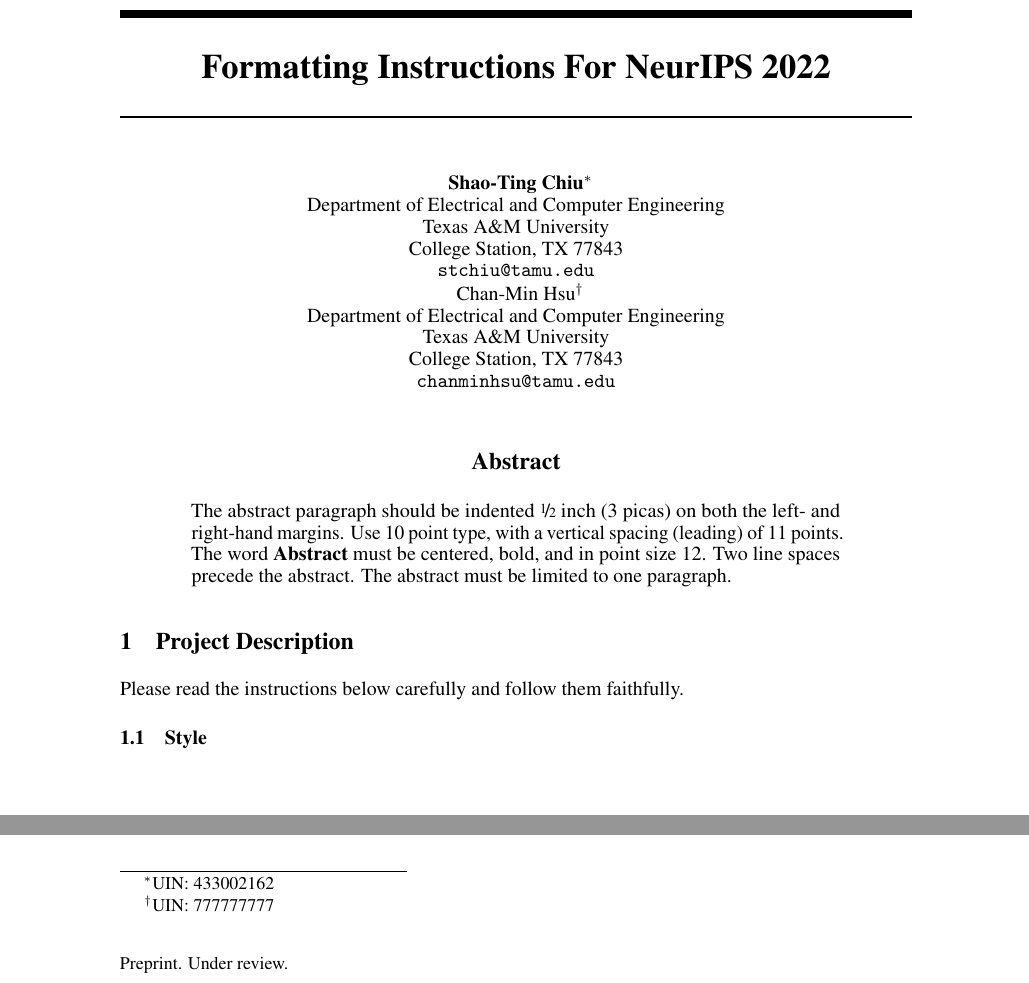
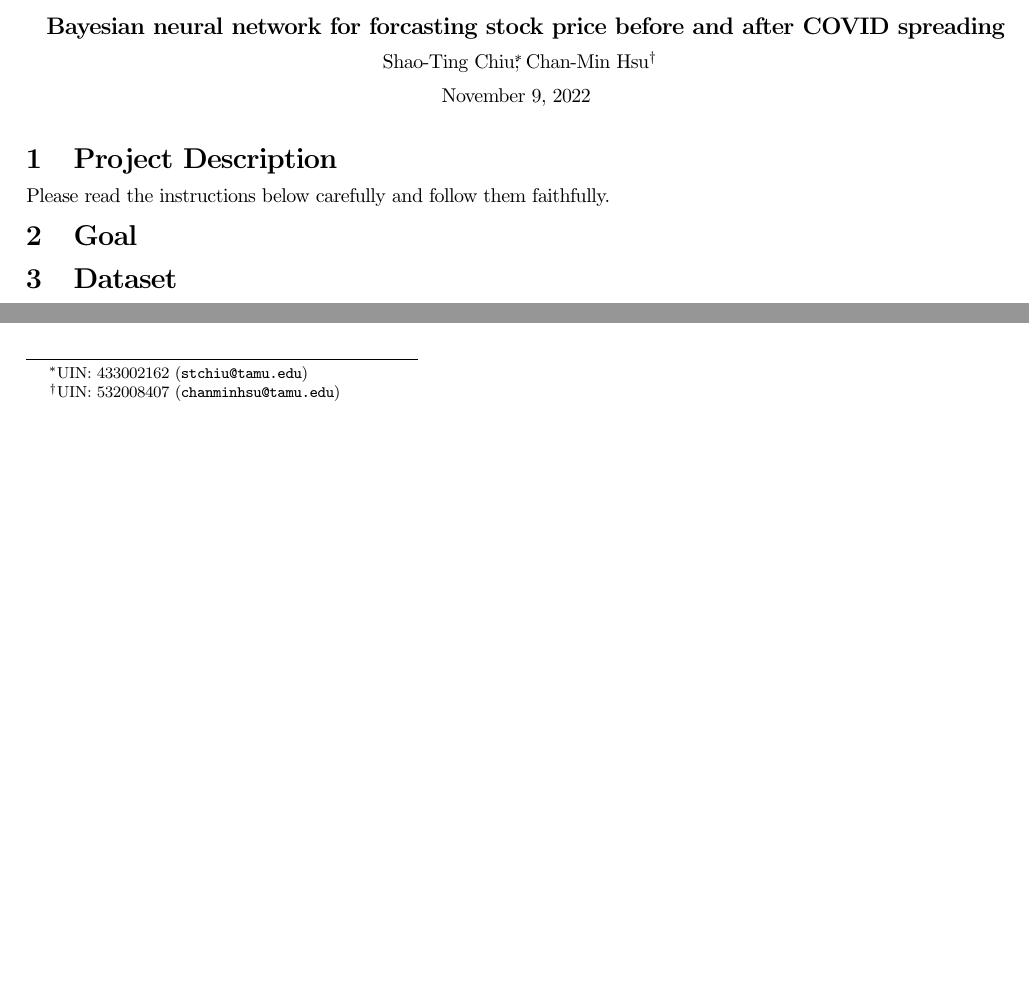
Before and after one commit to stevengogogo/ECEN649_FinalProject, a LaTeX document (doc/proposal.tex, which reads doc/setup/author.tex): two parts of the page, joined at a grey line, cut at the place of the change, the shorter picture padded with empty space. Compiled offline with pdfLaTeX.

Commit message:
add topic paper

```diff
--- a/doc/proposal.tex
+++ b/doc/proposal.tex
@@ -5,22 +19,13 @@
-\input{setup/author}
+\title{Bayesian neural network for forcasting stock price before and after COVID spreading}
 
-
-
-\title{Formatting Instructions For NeurIPS 2022}
-
+\author{%
+  Shao-Ting Chiu\thanks{UIN: 433002162 (\texttt{stchiu@tamu.edu})};
+  Chan-Min Hsu\thanks{UIN: 532008407 (\texttt{chanminhsu@tamu.edu})}
+}
 
 \begin{document}
 
 \maketitle
-
-
-\begin{abstract}
-  The abstract paragraph should be indented \nicefrac{1}{2}~inch (3~picas) on
-  both the left- and right-hand margins. Use 10~point type, with a vertical
-  spacing (leading) of 11~points.  The word \textbf{Abstract} must be centered,
-  bold, and in point size 12. Two line spaces precede the abstract. The abstract
-  must be limited to one paragraph.
-\end{abstract}
 
 
 \section{Project Description}
@@ -28,7 +33,14 @@
 
 Please read the instructions below carefully and follow them faithfully.
 
+\section{Goal}
 
-\subsection{Style}
+\section{Dataset}
+
+
+
+\cite{braga2020fundamentals}
+
+\bibliography{ref}
 
 \end{document}
--- a/doc/setup/author.tex
+++ b/doc/setup/author.tex
@@ -13,7 +13,7 @@
   Texas A\&M University\\
   College Station, TX 77843 \\
   \texttt{stchiu@tamu.edu} \\
-  Chan-Min Hsu\thanks{UIN: 777777777} \\
+  Chan-Min Hsu\thanks{UIN: 532008407} \\
   Department of Electrical and Computer Engineering\\
   Texas A\&M University\\
   College Station, TX 77843 \\
```
Also changed, not shown: doc/ref.bib (+22 -0 lines), doc/setup/final-report.tex (+2 -0 lines), doc/proposal.tex (16 more changed lines).
